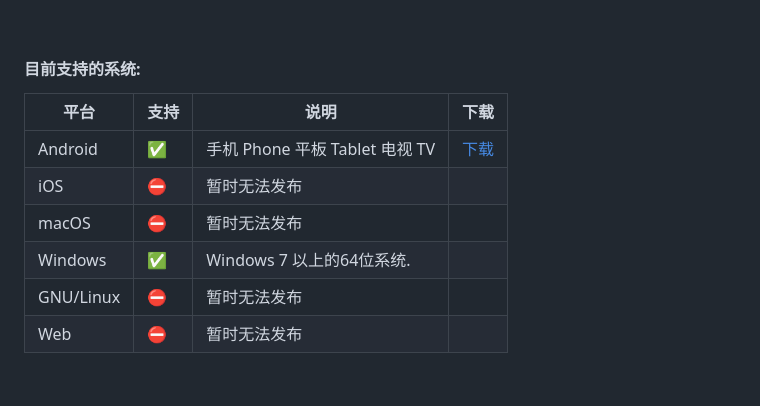
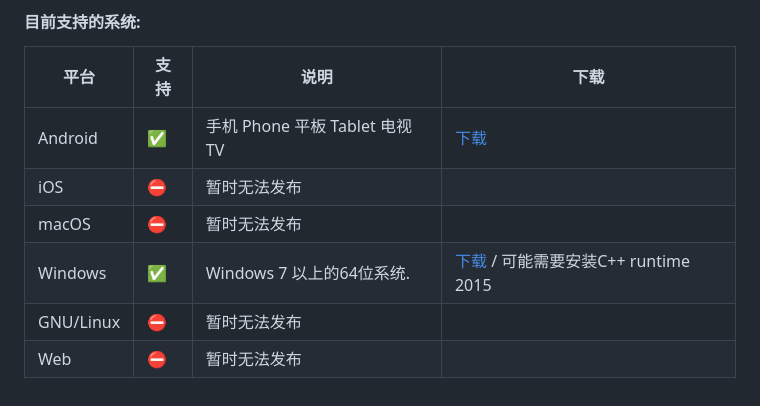
Before and after one commit to 944095635/DMC, a Markdown page: README.md, the part around the change. GitHub-like rendering.

```diff
--- a/README.md
+++ b/README.md
@@ -41,7 +41,7 @@
 | Android     | ✅    | 手机 Phone 平板 Tablet 电视 TV  | [下载](https://github.com/944095635/DMC/releases) |
 | iOS         | ⛔    | 暂时无法发布         |  |
 | macOS       | ⛔    | 暂时无法发布         |  |
-| Windows     | ✅    | Windows 7 以上的64位系统. |  |
+| Windows     | ✅    | Windows 7 以上的64位系统. | [下载](https://github.com/944095635/DMC/releases) / 可能需要安装C++ runtime 2015|
 | GNU/Linux   | ⛔    | 暂时无法发布   |   |
 | Web         | ⛔    | 暂时无法发布    |  |
 
```
